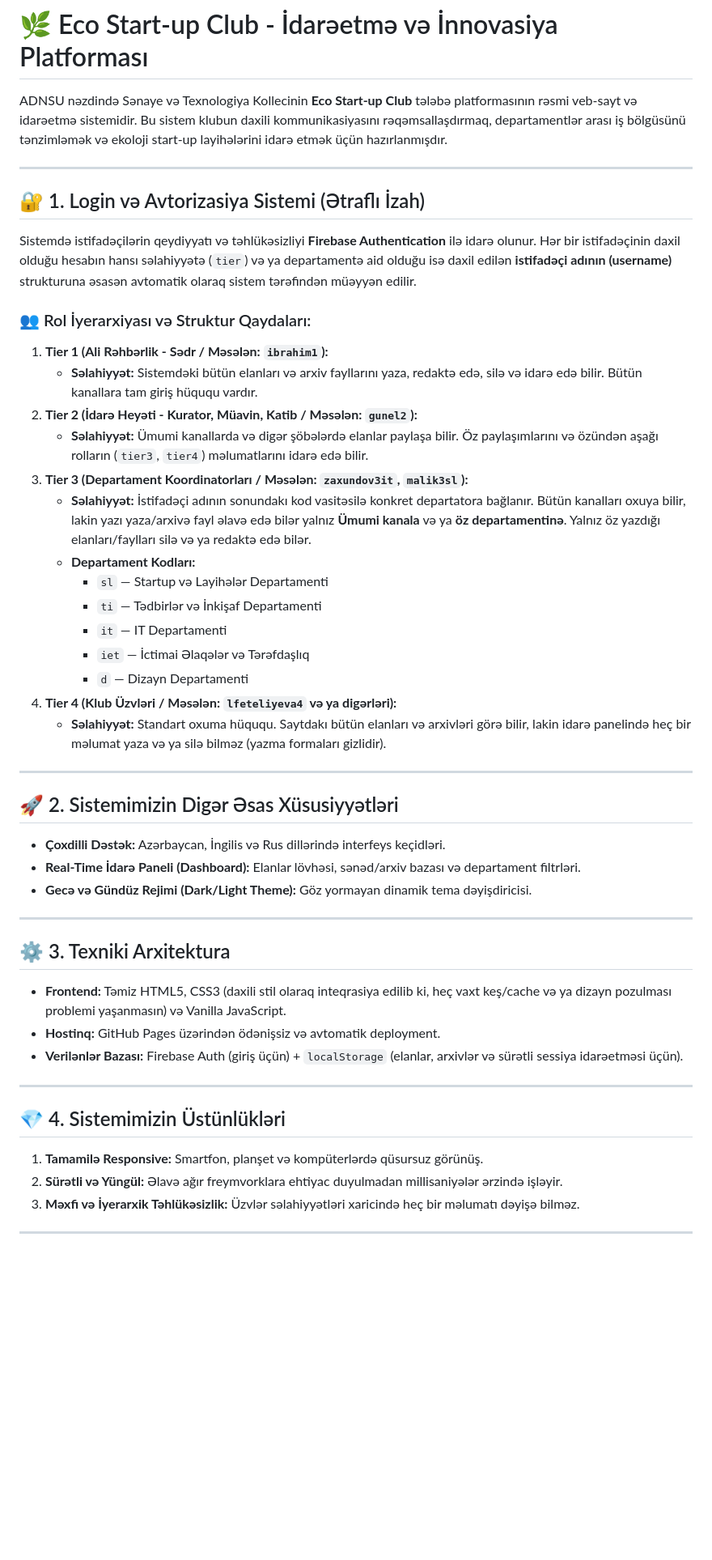
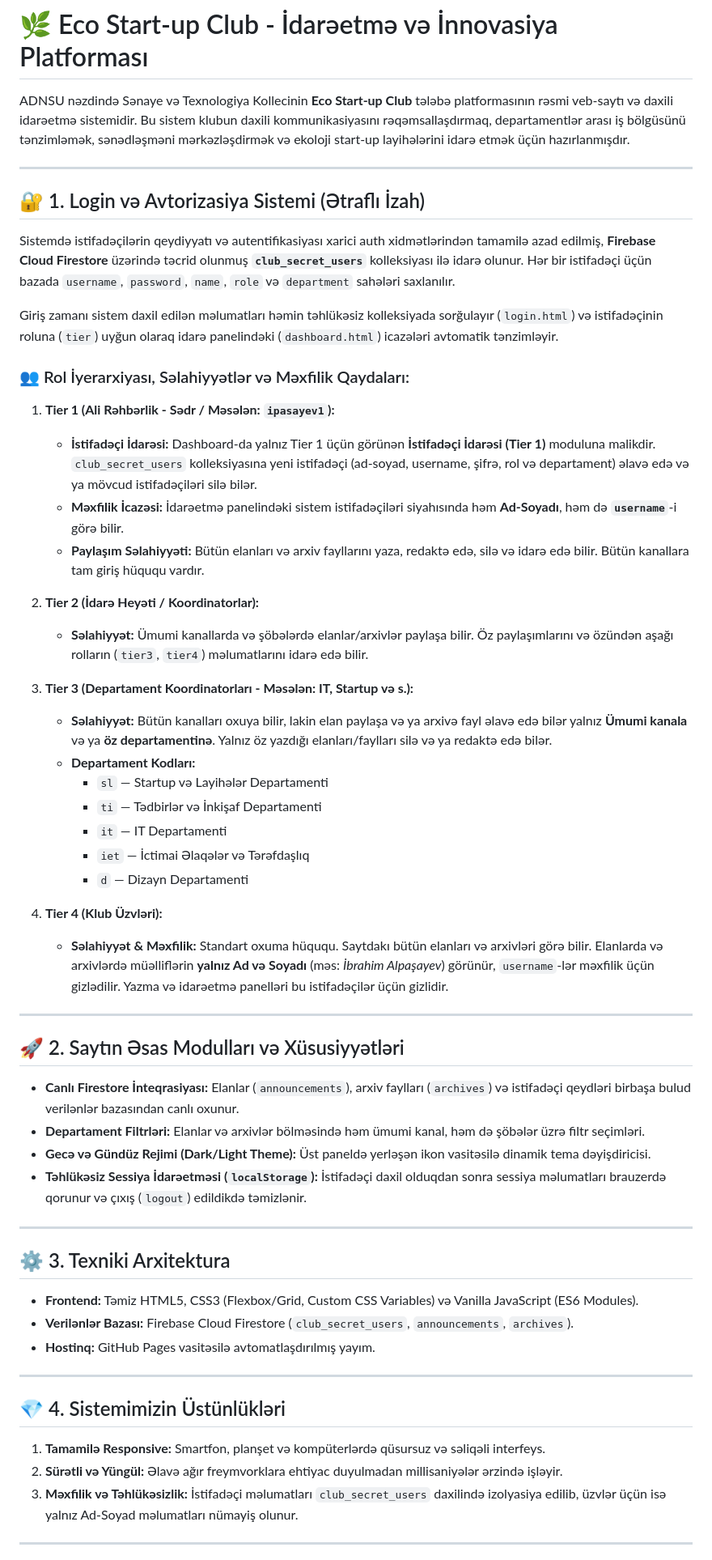
Before and after one commit to EcoStartupHub/eco-startup-site, a Markdown page: README.md, the part around one of its changes. Shown at 81% size. GitHub-like rendering; blank space fills up the shorter version.

Commit message:
Revise README for clarity on system features and roles
Updated the README to clarify the club's management system and user roles, including changes to the authentication process and added details about user permissions.

```diff
--- a/README.md
+++ b/README.md
@@ -1,53 +1,61 @@
 # 🌿 Eco Start-up Club - İdarəetmə və İnnovasiya Platforması
 
-ADNSU nəzdində Sənaye və Texnologiya Kollecinin **Eco Start-up Club** tələbə platformasının rəsmi veb-sayt və idarəetmə sistemidir. Bu sistem klubun daxili kommunikasiyasını rəqəmsallaşdırmaq, departamentlər arası iş bölgüsünü tənzimləmək və ekoloji start-up layihələrini idarə etmək üçün hazırlanmışdır.
+ADNSU nəzdində Sənaye və Texnologiya Kollecinin **Eco Start-up Club** tələbə platformasının rəsmi veb-saytı və daxili idarəetmə sistemidir. Bu sistem klubun daxili kommunikasiyasını rəqəmsallaşdırmaq, departamentlər arası iş bölgüsünü tənzimləmək, sənədləşməni mərkəzləşdirmək və ekoloji start-up layihələrini idarə etmək üçün hazırlanmışdır.
 
 ---
 
 ## 🔐 1. Login və Avtorizasiya Sistemi (Ətraflı İzah)
 
-Sistemdə istifadəçilərin qeydiyyatı və təhlükəsizliyi **Firebase Authentication** ilə idarə olunur. Hər bir istifadəçinin daxil olduğu hesabın hansı səlahiyyətə (`tier`) və ya departamentə aid olduğu isə daxil edilən **istifadəçi adının (username)** strukturuna əsasən avtomatik olaraq sistem tərəfindən müəyyən edilir.
+Sistemdə istifadəçilərin qeydiyyatı və autentifikasiyası xarici auth xidmətlərindən tamamilə azad edilmiş, **Firebase Cloud Firestore** üzərində təcrid olunmuş **`club_secret_users`** kolleksiyası ilə idarə olunur. Hər bir istifadəçi üçün bazada `username`, `password`, `name`, `role` və `department` sahələri saxlanılır.
 
-### 👥 Rol İyerarxiyası və Struktur Qaydaları:
+Giriş zamanı sistem daxil edilən məlumatları həmin təhlükəsiz kolleksiyada sorğulayır (`login.html`) və istifadəçinin roluna (`tier`) uyğun olaraq idarə panelindəki (`dashboard.html`) icazələri avtomatik tənzimləyir.
 
-1. **Tier 1 (Ali Rəhbərlik - Sədr / Məsələn: `ibrahim1`):**
-   * **Səlahiyyət:** Sistemdəki bütün elanları və arxiv fayllarını yaza, redaktə edə, silə və idarə edə bilir. Bütün kanallara tam giriş hüququ vardır.
-2. **Tier 2 (İdarə Heyəti - Kurator, Müavin, Katib / Məsələn: `gunel2`):**
-   * **Səlahiyyət:** Ümumi kanallarda və digər şöbələrdə elanlar paylaşa bilir. Öz paylaşımlarını və özündən aşağı rolların (`tier3`, `tier4`) məlumatlarını idarə edə bilir.
-3. **Tier 3 (Departament Koordinatorları / Məsələn: `zaxundov3it`, `malik3sl`):**
-   * **Səlahiyyət:** İstifadəçi adının sonundakı kod vasitəsilə konkret departatora bağlanır. Bütün kanalları oxuya bilir, lakin yazı yaza/arxivə fayl əlavə edə bilər yalnız **Ümumi kanala** və ya **öz departamentinə**. Yalnız öz yazdığı elanları/faylları silə və ya redaktə edə bilər.
+### 👥 Rol İyerarxiyası, Səlahiyyətlər və Məxfilik Qaydaları:
+
+1. **Tier 1 (Ali Rəhbərlik - Sədr / Məsələn: `ipasayev1`):**
+   * **İstifadəçi İdarəsi:** Dashboard-da yalnız Tier 1 üçün görünən **İstifadəçi İdarəsi (Tier 1)** moduluna malikdir. `club_secret_users` kolleksiyasına yeni istifadəçi (ad-soyad, username, şifrə, rol və departament) əlavə edə və ya mövcud istifadəçiləri silə bilər.
+   * **Məxfilik İcazəsi:** İdarəetmə panelindəki sistem istifadəçiləri siyahısında həm **Ad-Soyadı**, həm də **`username`**-i görə bilir.
+   * **Paylaşım Səlahiyyəti:** Bütün elanları və arxiv fayllarını yaza, redaktə edə, silə və idarə edə bilir. Bütün kanallara tam giriş hüququ vardır.
+
+2. **Tier 2 (İdarə Heyəti / Koordinatorlar):**
+   * **Səlahiyyət:** Ümumi kanallarda və şöbələrdə elanlar/arxivlər paylaşa bilir. Öz paylaşımlarını və özündən aşağı rolların (`tier3`, `tier4`) məlumatlarını idarə edə bilir.
+
+3. **Tier 3 (Departament Koordinatorları - Məsələn: IT, Startup və s.):**
+   * **Səlahiyyət:** Bütün kanalları oxuya bilir, lakin elan paylaşa və ya arxivə fayl əlavə edə bilər yalnız **Ümumi kanala** və ya **öz departamentinə**. Yalnız öz yazdığı elanları/faylları silə və ya redaktə edə bilər.
    * **Departament Kodları:**
      * `sl` — Startup və Layihələr Departamenti
      * `ti` — Tədbirlər və İnkişaf Departamenti
      * `it` — IT Departamenti
      * `iet` — İctimai Əlaqələr və Tərəfdaşlıq
      * `d` — Dizayn Departamenti
-4. **Tier 4 (Klub Üzvləri / Məsələn: `lfeteliyeva4` və ya digərləri):**
-   * **Səlahiyyət:** Standart oxuma hüququ. Saytdakı bütün elanları və arxivləri görə bilir, lakin idarə panelində heç bir məlumat yaza və ya silə bilməz (yazma formaları gizlidir).
+
+4. **Tier 4 (Klub Üzvləri):**
+   * **Səlahiyyət & Məxfilik:** Standart oxuma hüququ. Saytdakı bütün elanları və arxivləri görə bilir. Elanlarda və arxivlərdə müəlliflərin **yalnız Ad və Soyadı** (məs: *İbrahim Alpaşayev*) görünür, `username`-lər məxfilik üçün gizlədilir. Yazma və idarəetmə panelləri bu istifadəçilər üçün gizlidir.
 
 ---
 
-## 🚀 2. Sistemimizin Digər Əsas Xüsusiyyətləri
+## 🚀 2. Saytın Əsas Modulları və Xüsusiyyətləri
 
-* **Çoxdilli Dəstək:** Azərbaycan, İngilis və Rus dillərində interfeys keçidləri.
-* **Real-Time İdarə Paneli (Dashboard):** Elanlar lövhəsi, sənəd/arxiv bazası və departament filtrləri.
-* **Gecə və Gündüz Rejimi (Dark/Light Theme):** Göz yormayan dinamik tema dəyişdiricisi.
+* **Canlı Firestore İnteqrasiyası:** Elanlar (`announcements`), arxiv faylları (`archives`) və istifadəçi qeydləri birbaşa bulud verilənlər bazasından canlı oxunur.
+* **Departament Filtrləri:** Elanlar və arxivlər bölməsində həm ümumi kanal, həm də şöbələr üzrə filtr seçimləri.
+* **Gecə və Gündüz Rejimi (Dark/Light Theme):** Üst paneldə yerləşən ikon vasitəsilə dinamik tema dəyişdiricisi.
+* **Təhlükəsiz Sessiya İdarəetməsi (`localStorage`):** İstifadəçi daxil olduqdan sonra sessiya məlumatları brauzerdə qorunur və çıxış (`logout`) edildikdə təmizlənir.
 
 ---
 
 ## ⚙️ 3. Texniki Arxitektura
 
-* **Frontend:** Təmiz HTML5, CSS3 (daxili stil olaraq inteqrasiya edilib ki, heç vaxt keş/cache və ya dizayn pozulması problemi yaşanmasın) və Vanilla JavaScript.
-* **Hostinq:** GitHub Pages üzərindən ödənişsiz və avtomatik deployment.
-* **Verilənlər Bazası:** Firebase Auth (giriş üçün) + `localStorage` (elanlar, arxivlər və sürətli sessiya idarəetməsi üçün).
+* **Frontend:** Təmiz HTML5, CSS3 (Flexbox/Grid, Custom CSS Variables) və Vanilla JavaScript (ES6 Modules).
+* **Verilənlər Bazası:** Firebase Cloud Firestore (`club_secret_users`, `announcements`, `archives`).
+* **Hostinq:** GitHub Pages vasitəsilə avtomatlaşdırılmış yayım.
 
 ---
 
 ## 💎 4. Sistemimizin Üstünlükləri
 
-1. **Tamamilə Responsive:** Smartfon, planşet və kompüterlərdə qüsursuz görünüş.
+1. **Tamamilə Responsive:** Smartfon, planşet və kompüterlərdə qüsursuz və səliqəli interfeys.
 2. **Sürətli və Yüngül:** Əlavə ağır freymvorklara ehtiyac duyulmadan millisaniyələr ərzində işləyir.
-3. **Məxfi və İyerarxik Təhlükəsizlik:** Üzvlər səlahiyyətləri xaricində heç bir məlumatı dəyişə bilməz.
+3. **Məxfilik və Təhlükəsizlik:** İstifadəçi məlumatları `club_secret_users` daxilində izolyasiya edilib, üzvlər üçün isə yalnız Ad-Soyad məlumatları nümayiş olunur.
 
 ---
 
```
Also changed, not shown: other parts of README.md (+3 -2 lines).
